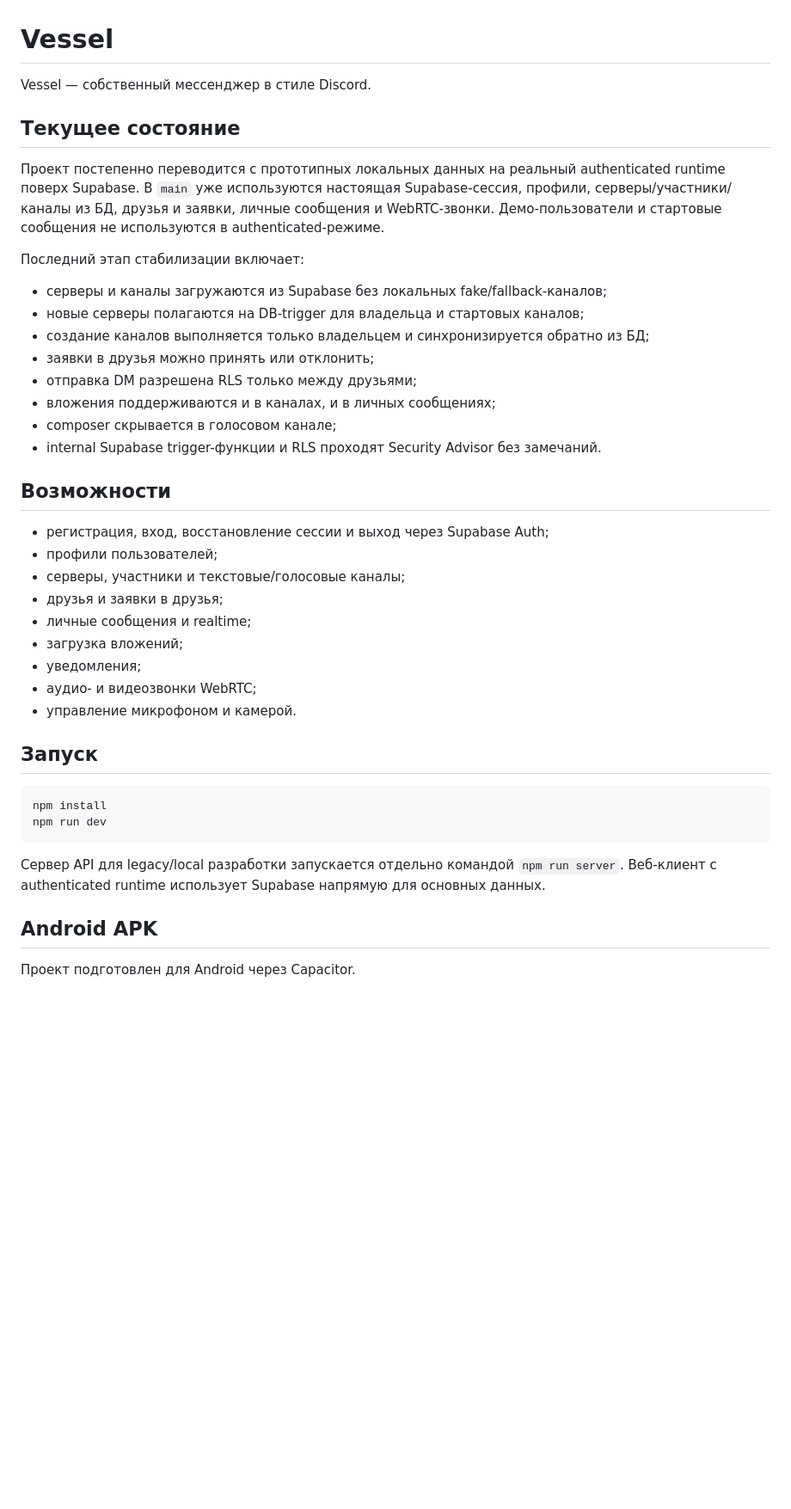
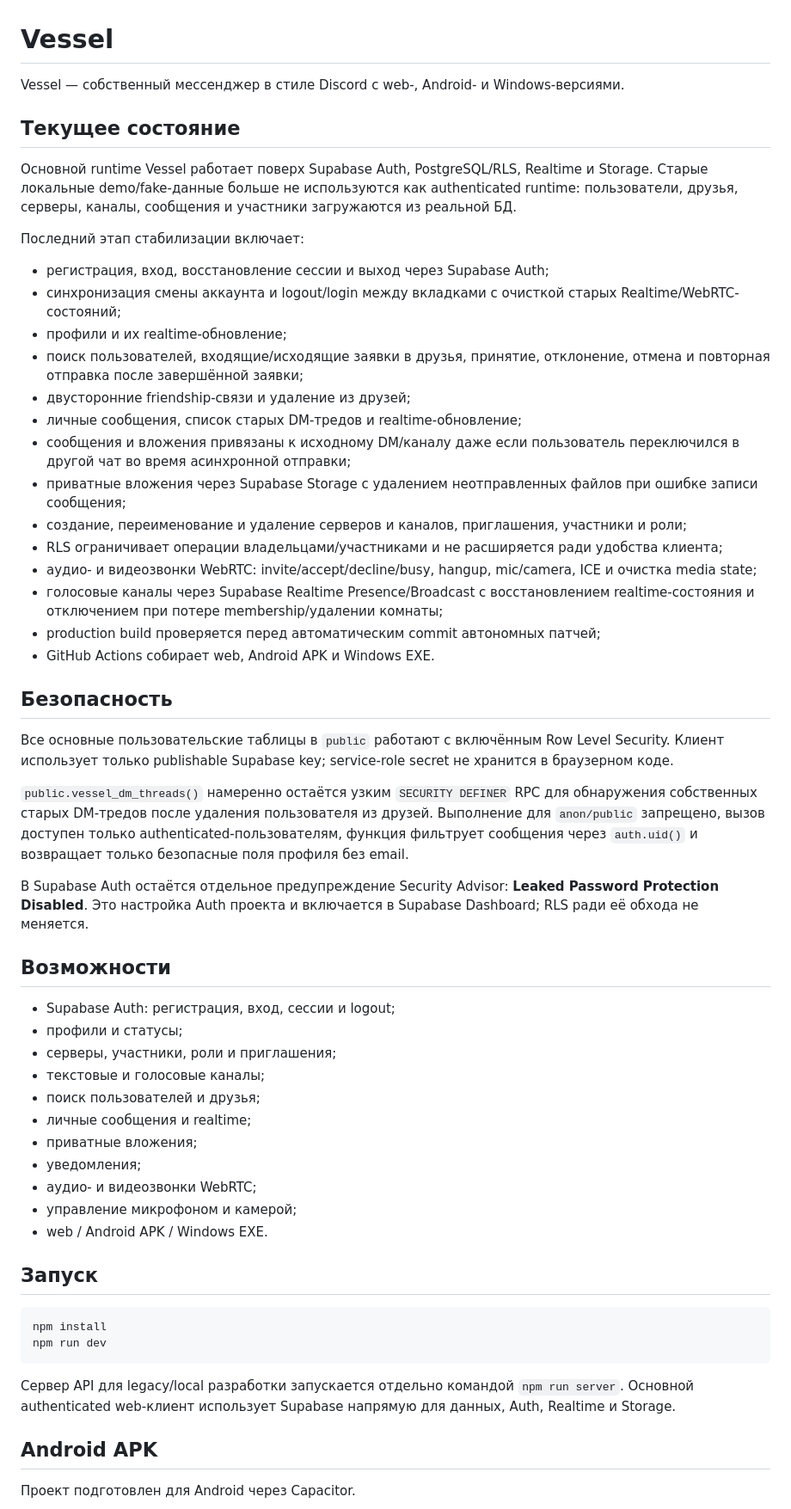
Before and after one commit to zxclunexxx/Vessel, a Markdown page: README.md, the part around one of its changes. Shown at 86% size. GitHub-like rendering; blank space fills up the shorter version.

Commit message:
docs: refresh Vessel reliability status

````diff
--- a/README.md
+++ b/README.md
@@ -1,33 +1,49 @@
 # Vessel
 
-Vessel — собственный мессенджер в стиле Discord.
+Vessel — собственный мессенджер в стиле Discord с web-, Android- и Windows-версиями.
 
 ## Текущее состояние
 
-Проект постепенно переводится с прототипных локальных данных на реальный authenticated runtime поверх Supabase. В `main` уже используются настоящая Supabase-сессия, профили, серверы/участники/каналы из БД, друзья и заявки, личные сообщения и WebRTC-звонки. Демо-пользователи и стартовые сообщения не используются в authenticated-режиме.
+Основной runtime Vessel работает поверх Supabase Auth, PostgreSQL/RLS, Realtime и Storage. Старые локальные demo/fake-данные больше не используются как authenticated runtime: пользователи, друзья, серверы, каналы, сообщения и участники загружаются из реальной БД.
 
 Последний этап стабилизации включает:
 
-- серверы и каналы загружаются из Supabase без локальных fake/fallback-каналов;
-- новые серверы полагаются на DB-trigger для владельца и стартовых каналов;
-- создание каналов выполняется только владельцем и синхронизируется обратно из БД;
-- заявки в друзья можно принять или отклонить;
-- отправка DM разрешена RLS только между друзьями;
-- вложения поддерживаются и в каналах, и в личных сообщениях;
-- composer скрывается в голосовом канале;
-- internal Supabase trigger-функции и RLS проходят Security Advisor без замечаний.
+- регистрация, вход, восстановление сессии и выход через Supabase Auth;
+- синхронизация смены аккаунта и logout/login между вкладками с очисткой старых Realtime/WebRTC-состояний;
+- профили и их realtime-обновление;
+- поиск пользователей, входящие/исходящие заявки в друзья, принятие, отклонение, отмена и повторная отправка после завершённой заявки;
+- двусторонние friendship-связи и удаление из друзей;
+- личные сообщения, список старых DM-тредов и realtime-обновление;
+- сообщения и вложения привязаны к исходному DM/каналу даже если пользователь переключился в другой чат во время асинхронной отправки;
+- приватные вложения через Supabase Storage с удалением неотправленных файлов при ошибке записи сообщения;
+- создание, переименование и удаление серверов и каналов, приглашения, участники и роли;
+- RLS ограничивает операции владельцами/участниками и не расширяется ради удобства клиента;
+- аудио- и видеозвонки WebRTC: invite/accept/decline/busy, hangup, mic/camera, ICE и очистка media state;
+- голосовые каналы через Supabase Realtime Presence/Broadcast с восстановлением realtime-состояния и отключением при потере membership/удалении комнаты;
+- production build проверяется перед автоматическим commit автономных патчей;
+- GitHub Actions собирает web, Android APK и Windows EXE.
+
+## Безопасность
+
+Все основные пользовательские таблицы в `public` работают с включённым Row Level Security. Клиент использует только publishable Supabase key; service-role secret не хранится в браузерном коде.
+
+`public.vessel_dm_threads()` намеренно остаётся узким `SECURITY DEFINER` RPC для обнаружения собственных старых DM-тредов после удаления пользователя из друзей. Выполнение для `anon/public` запрещено, вызов доступен только authenticated-пользователям, функция фильтрует сообщения через `auth.uid()` и возвращает только безопасные поля профиля без email.
+
+В Supabase Auth остаётся отдельное предупреждение Security Advisor: **Leaked Password Protection Disabled**. Это настройка Auth проекта и включается в Supabase Dashboard; RLS ради её обхода не меняется.
 
 ## Возможности
 
-- регистрация, вход, восстановление сессии и выход через Supabase Auth;
-- профили пользователей;
-- серверы, участники и текстовые/голосовые каналы;
-- друзья и заявки в друзья;
+- Supabase Auth: регистрация, вход, сессии и logout;
+- профили и статусы;
+- серверы, участники, роли и приглашения;
+- текстовые и голосовые каналы;
+- поиск пользователей и друзья;
 - личные сообщения и realtime;
-- загрузка вложений;
+- приватные вложения;
 - уведомления;
 - аудио- и видеозвонки WebRTC;
-- управление микрофоном и камерой.
+- управление микрофоном и камерой;
+- web / Android APK / Windows EXE.
 
 ## Запуск
 
@@ -36,7 +52,7 @@ npm install
 npm run dev
 ```
 
-Сервер API для legacy/local разработки запускается отдельно командой `npm run server`. Веб-клиент с authenticated runtime использует Supabase напрямую для основных данных.
+Сервер API для legacy/local разработки запускается отдельно командой `npm run server`. Основной authenticated web-клиент использует Supabase напрямую для данных, Auth, Realtime и Storage.
 
 ## Android APK
 
````
Also changed, not shown: other parts of README.md (+4 -4 lines).
